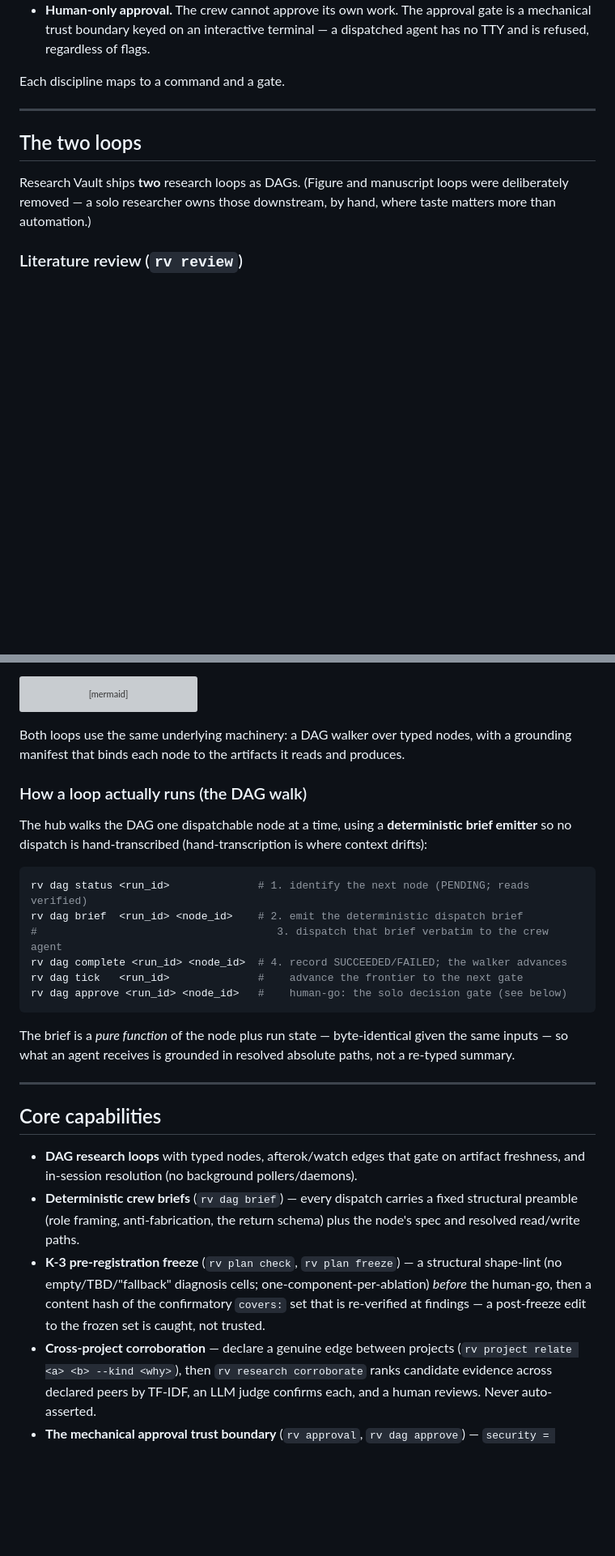
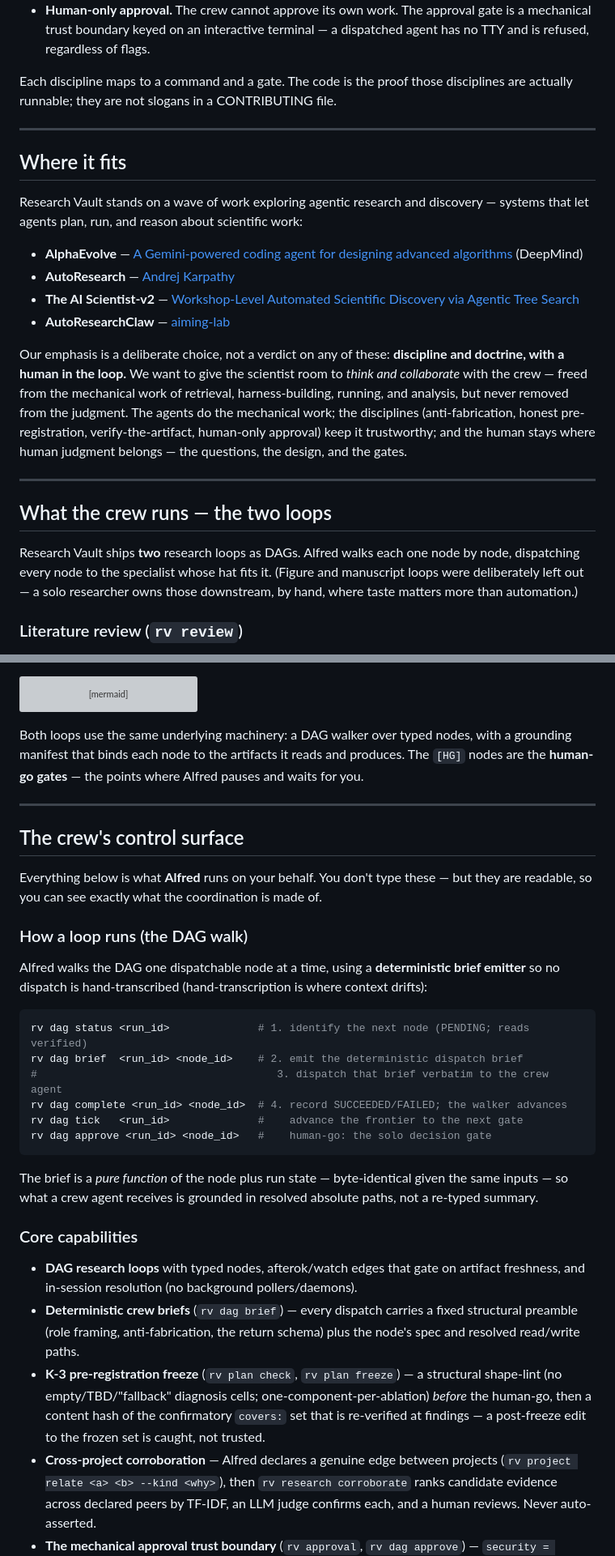
Before and after one commit to phoongkhangzhie/research-vault, a Markdown page: README.md, 2 parts joined by grey strips. Shown at 81% size. GitHub-like rendering; blank space fills up the shorter version; grey boxes are pictures that could not be loaded.

````diff
--- a/README.md
+++ b/README.md
@@ -42,15 +96,41 @@ around stopping exactly that:
   is a mechanical trust boundary keyed on an interactive terminal — a dispatched
   agent has no TTY and is refused, regardless of flags.
 
-Each discipline maps to a command and a gate.
+Each discipline maps to a command and a gate. The code is the proof those
+disciplines are actually runnable; they are not slogans in a CONTRIBUTING file.
 
 ---
 
-## The two loops
+## Where it fits
 
-Research Vault ships **two** research loops as DAGs. (Figure and manuscript loops
-were deliberately removed — a solo researcher owns those downstream, by hand,
-where taste matters more than automation.)
+Research Vault stands on a wave of work exploring agentic research and discovery —
+systems that let agents plan, run, and reason about scientific work:
+
+- **AlphaEvolve** — [A Gemini-powered coding agent for designing advanced
+  algorithms](https://deepmind.google/blog/alphaevolve-a-gemini-powered-coding-agent-for-designing-advanced-algorithms)
+  (DeepMind)
+- **AutoResearch** — [Andrej Karpathy](https://github.com/karpathy/autoresearch)
+- **The AI Scientist-v2** — [Workshop-Level Automated Scientific Discovery via
+  Agentic Tree Search](https://arxiv.org/abs/2504.08066)
+- **AutoResearchClaw** — [aiming-lab](https://github.com/aiming-lab/AutoResearchClaw)
+
+Our emphasis is a deliberate choice, not a verdict on any of these: **discipline
+and doctrine, with a human in the loop.** We want to give the scientist room to
+*think and collaborate* with the crew — freed from the mechanical work of
+retrieval, harness-building, running, and analysis, but never removed from the
+judgment. The agents do the mechanical work; the disciplines (anti-fabrication,
+honest pre-registration, verify-the-artifact, human-only approval) keep it
+trustworthy; and the human stays where human judgment belongs — the questions, the
+design, and the gates.
+
+---
+
+## What the crew runs — the two loops
+
+Research Vault ships **two** research loops as DAGs. Alfred walks each one node by
+node, dispatching every node to the specialist whose hat fits it. (Figure and
+manuscript loops were deliberately left out — a solo researcher owns those
+downstream, by hand, where taste matters more than automation.)
 
 ### Literature review (`rv review`)
 
@@ -91,13 +171,22 @@ flowchart LR
 ```
 
 Both loops use the same underlying machinery: a DAG walker over typed nodes, with a
-grounding manifest that binds each node to the artifacts it reads and produces.
+grounding manifest that binds each node to the artifacts it reads and produces. The
+`[HG]` nodes are the **human-go gates** — the points where Alfred pauses and waits
+for you.
 
-### How a loop actually runs (the DAG walk)
+---
 
-The hub walks the DAG one dispatchable node at a time, using a **deterministic
-brief emitter** so no dispatch is hand-transcribed (hand-transcription is where
-context drifts):
+## The crew's control surface
+
+Everything below is what **Alfred** runs on your behalf. You don't type these — but
+they are readable, so you can see exactly what the coordination is made of.
+
+### How a loop runs (the DAG walk)
+
+Alfred walks the DAG one dispatchable node at a time, using a **deterministic brief
+emitter** so no dispatch is hand-transcribed (hand-transcription is where context
+drifts):
 
 ```bash
 rv dag status <run_id>              # 1. identify the next node (PENDING; reads verified)
@@ -105,16 +194,14 @@ rv dag brief  <run_id> <node_id>    # 2. emit the deterministic dispatch brief
 #                                      3. dispatch that brief verbatim to the crew agent
 rv dag complete <run_id> <node_id>  # 4. record SUCCEEDED/FAILED; the walker advances
 rv dag tick   <run_id>              #    advance the frontier to the next gate
-rv dag approve <run_id> <node_id>   #    human-go: the solo decision gate (see below)
+rv dag approve <run_id> <node_id>   #    human-go: the solo decision gate
 ```
 
 The brief is a *pure function* of the node plus run state — byte-identical given
-the same inputs — so what an agent receives is grounded in resolved absolute
+the same inputs — so what a crew agent receives is grounded in resolved absolute
 paths, not a re-typed summary.
 
----
-
-## Core capabilities
+### Core capabilities
 
 - **DAG research loops** with typed nodes, afterok/watch edges that gate on
   artifact freshness, and in-session resolution (no background pollers/daemons).
@@ -126,7 +213,7 @@ paths, not a re-typed summary.
   one-component-per-ablation) *before* the human-go, then a content hash of the
   confirmatory `covers:` set that is re-verified at findings — a post-freeze edit
   to the frozen set is caught, not trusted.
-- **Cross-project corroboration** — declare a genuine edge between projects
+- **Cross-project corroboration** — Alfred declares a genuine edge between projects
   (`rv project relate <a> <b> --kind <why>`), then `rv research corroborate` ranks
   candidate evidence across declared peers by TF-IDF, an LLM judge confirms each,
   and a human reviews. Never auto-asserted.
````
Also changed, not shown: other parts of README.md (+75 -40 lines).
